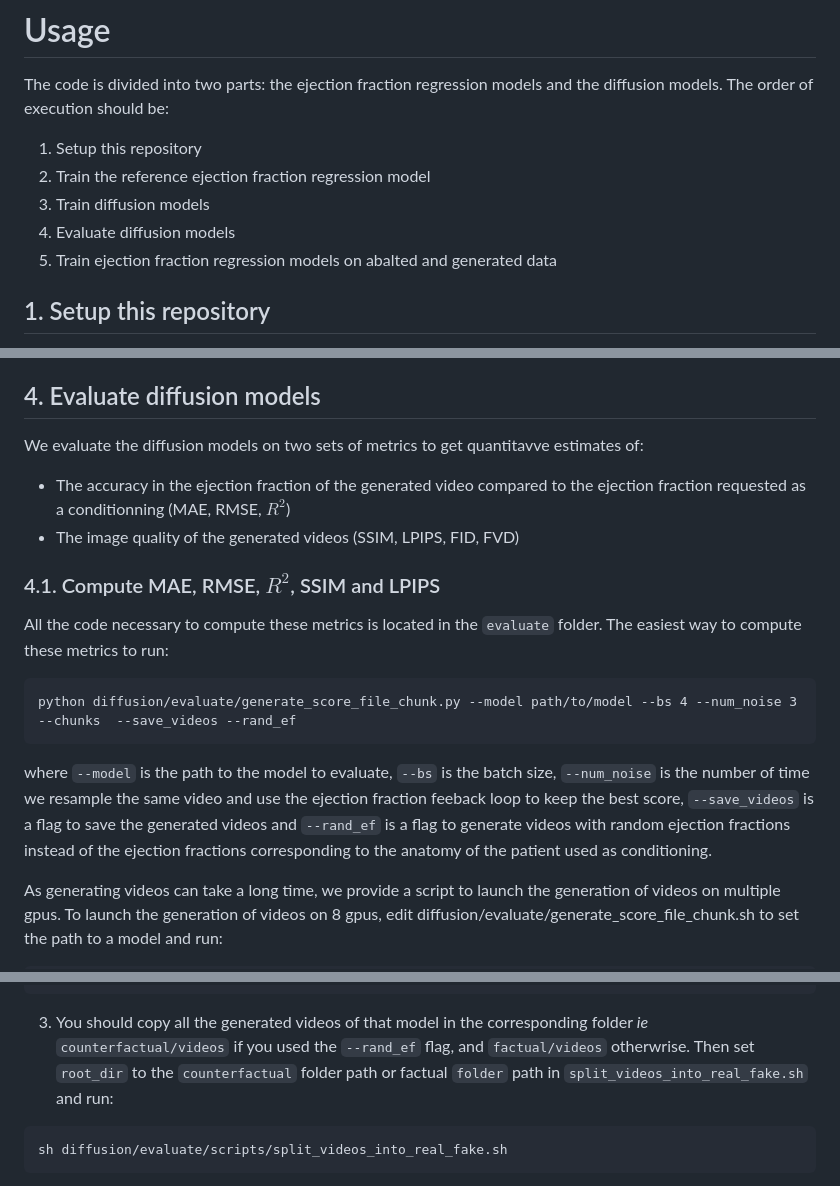
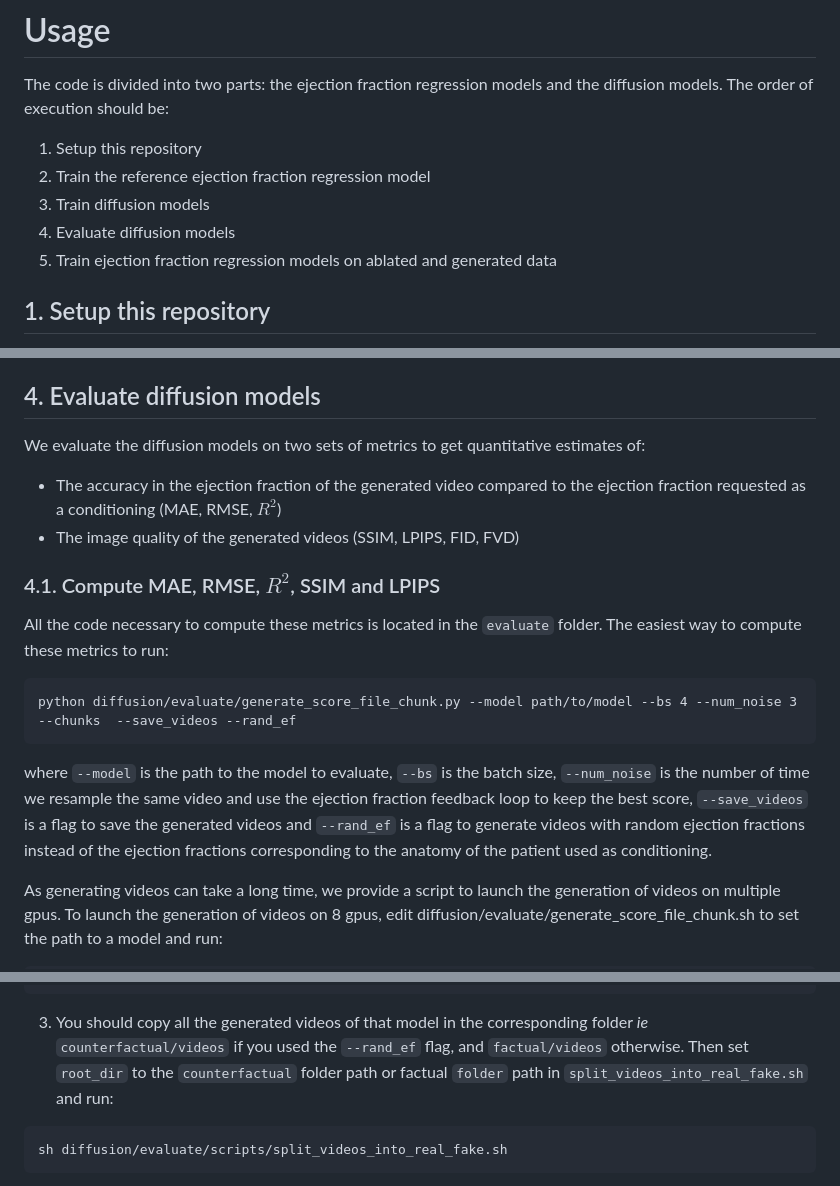
Before and after one commit to HReynaud/EchoDiffusion, a Markdown page: README.md, 3 parts joined by grey strips. GitHub-like rendering.

````diff
--- a/README.md
+++ b/README.md
@@ -32,7 +32,7 @@ The order of execution should be:
 2. Train the reference ejection fraction regression model
 3. Train diffusion models
 4. Evaluate diffusion models
-5. Train ejection fraction regression models on abalted and generated data
+5. Train ejection fraction regression models on ablated and generated data
 
 ## 1. Setup this repository
 - To setup this repository, first download the EchoNet-Dynamic dataset https://echonet.github.io/dynamic/index.html#access. Unzip the file in folder `data`. The only item in the `data` folder should be the folder named `EchoNet-Dynamic`.
@@ -64,8 +64,8 @@ We used clusters of 8x NVIDIA A100 GPUs with 80GB of VRAM to train the models. E
 
 ## 4. Evaluate diffusion models
 
-We evaluate the diffusion models on two sets of metrics to get quantitavve estimates of:
-- The accuracy in the ejection fraction of the generated video compared to the ejection fraction requested as a conditionning (MAE, RMSE, $R^2$)
+We evaluate the diffusion models on two sets of metrics to get quantitative estimates of:
+- The accuracy in the ejection fraction of the generated video compared to the ejection fraction requested as a conditioning (MAE, RMSE, $R^2$)
 - The image quality of the generated videos (SSIM, LPIPS, FID, FVD)
 
 ### 4.1. Compute MAE, RMSE, $R^2$, SSIM and LPIPS
@@ -73,7 +73,7 @@ All the code necessary to compute these metrics is located in the `evaluate` fol
 
     python diffusion/evaluate/generate_score_file_chunk.py --model path/to/model --bs 4 --num_noise 3 --chunks  --save_videos --rand_ef
 
-where `--model` is the path to the model to evaluate, `--bs` is the batch size, `--num_noise` is the number of time we resample the same video and use the ejection fraction feeback loop to keep the best score, `--save_videos` is a flag to save the generated videos and `--rand_ef` is a flag to generate videos with random ejection fractions instead of the ejection fractions corresponding to the anatomy of the patient used as conditioning.
+where `--model` is the path to the model to evaluate, `--bs` is the batch size, `--num_noise` is the number of time we resample the same video and use the ejection fraction feedback loop to keep the best score, `--save_videos` is a flag to save the generated videos and `--rand_ef` is a flag to generate videos with random ejection fractions instead of the ejection fractions corresponding to the anatomy of the patient used as conditioning.
 
 As generating videos can take a long time, we provide a script to launch the generation of videos on multiple gpus. To launch the generation of videos on 8 gpus, edit diffusion/evaluate/generate_score_file_chunk.sh to set the path to a model and run:
 
@@ -124,7 +124,7 @@ MODEL (ex. 1SCM)
         ...
 ```
 
-3. You should copy all the generated videos of that model in the corresponding folder *ie* `counterfactual/videos` if you used the `--rand_ef` flag, and `factual/videos` otherwrise. Then set `root_dir` to the `counterfactual` folder path or factual `folder` path in `split_videos_into_real_fake.sh` and run:
+3. You should copy all the generated videos of that model in the corresponding folder *ie* `counterfactual/videos` if you used the `--rand_ef` flag, and `factual/videos` otherwise. Then set `root_dir` to the `counterfactual` folder path or factual `folder` path in `split_videos_into_real_fake.sh` and run:
 
 
 ```
````
Also changed, not shown: other parts of README.md (+1 -1 lines).
